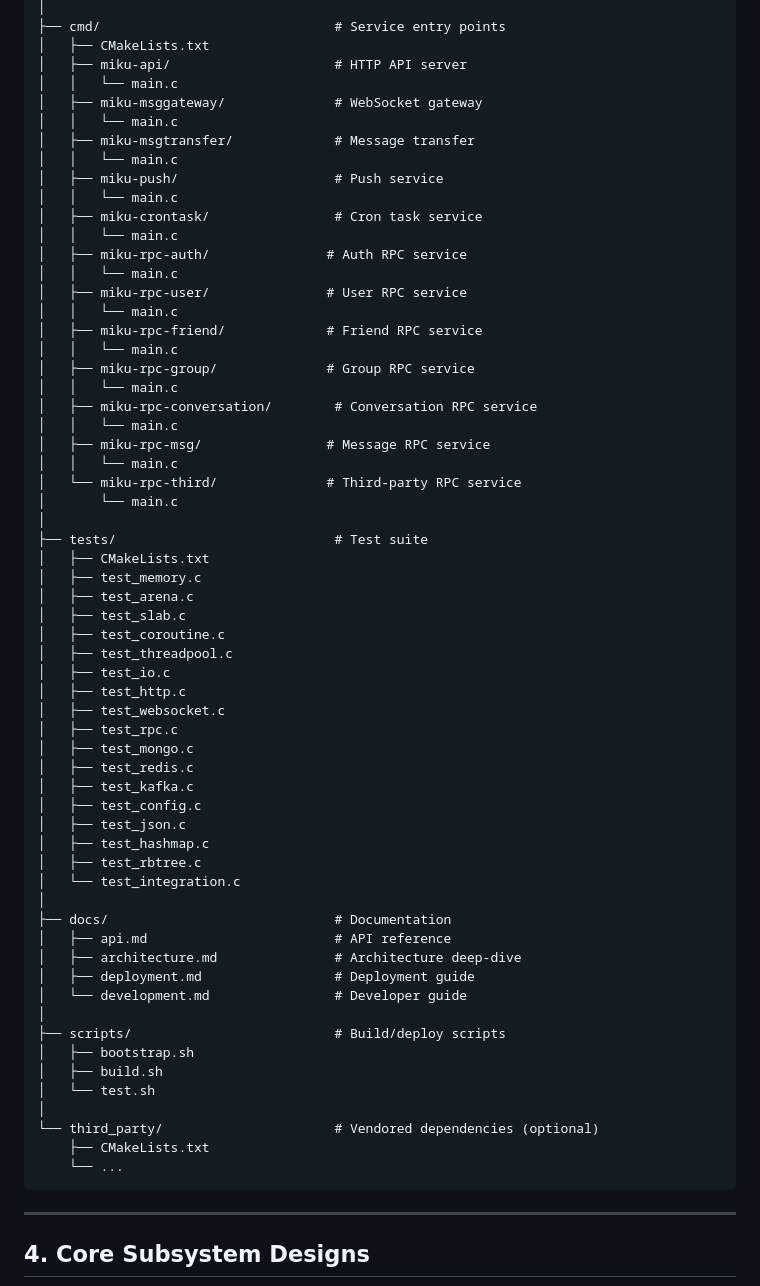
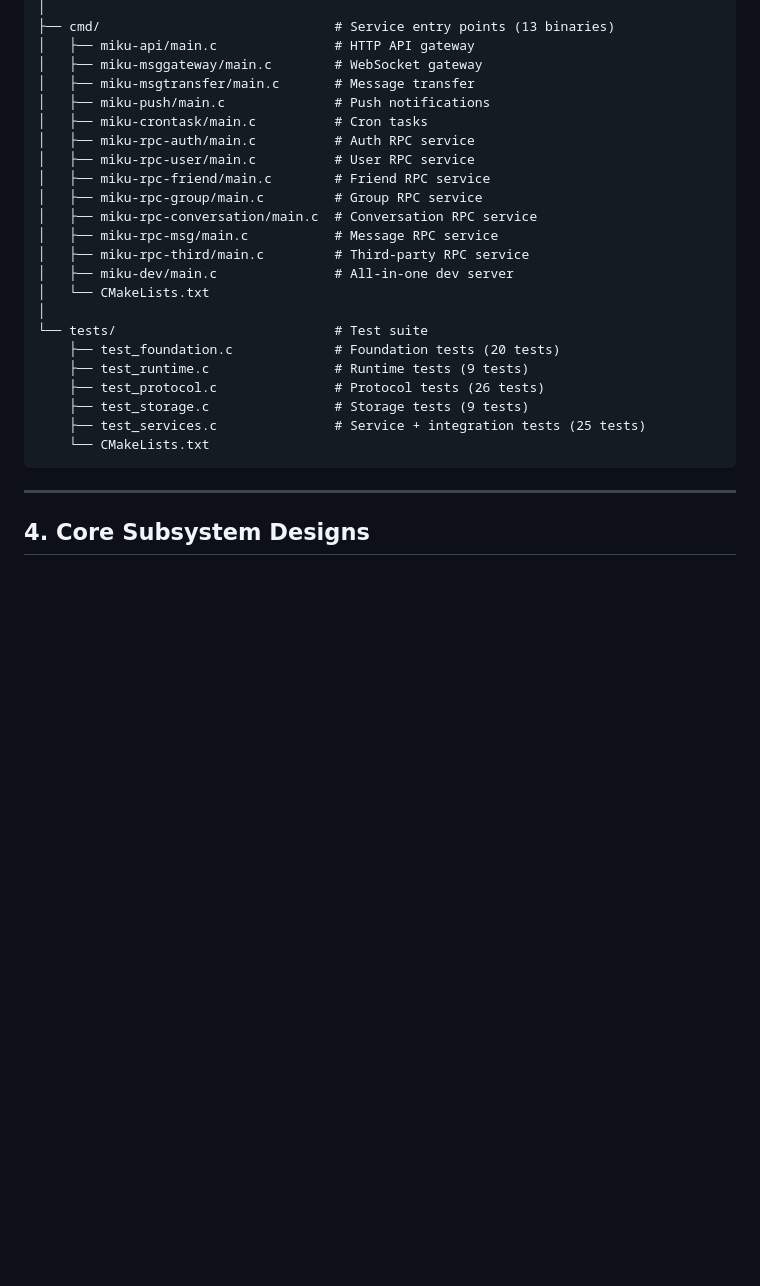
Before and after one commit to konyka/miku, a Markdown page: ARCHITECTURE.md, the part around one of its changes. Drawn GitHub-style; blank space fills up the shorter version.

````diff
--- a/ARCHITECTURE.md
+++ b/ARCHITECTURE.md
@@ -237,65 +152,27 @@ miku/
 │
-├── cmd/                              # Service entry points
-│   ├── CMakeLists.txt
-│   ├── miku-api/                     # HTTP API server
-│   │   └── main.c
-│   ├── miku-msggateway/              # WebSocket gateway
-│   │   └── main.c
-│   ├── miku-msgtransfer/             # Message transfer
-│   │   └── main.c
-│   ├── miku-push/                    # Push service
-│   │   └── main.c
-│   ├── miku-crontask/                # Cron task service
-│   │   └── main.c
-│   ├── miku-rpc-auth/               # Auth RPC service
-│   │   └── main.c
-│   ├── miku-rpc-user/               # User RPC service
-│   │   └── main.c
-│   ├── miku-rpc-friend/             # Friend RPC service
-│   │   └── main.c
-│   ├── miku-rpc-group/              # Group RPC service
-│   │   └── main.c
-│   ├── miku-rpc-conversation/        # Conversation RPC service
-│   │   └── main.c
-│   ├── miku-rpc-msg/                # Message RPC service
-│   │   └── main.c
-│   └── miku-rpc-third/              # Third-party RPC service
-│       └── main.c
+├── cmd/                              # Service entry points (13 binaries)
+│   ├── miku-api/main.c               # HTTP API gateway
+│   ├── miku-msggateway/main.c        # WebSocket gateway
+│   ├── miku-msgtransfer/main.c       # Message transfer
+│   ├── miku-push/main.c              # Push notifications
+│   ├── miku-crontask/main.c          # Cron tasks
+│   ├── miku-rpc-auth/main.c          # Auth RPC service
+│   ├── miku-rpc-user/main.c          # User RPC service
+│   ├── miku-rpc-friend/main.c        # Friend RPC service
+│   ├── miku-rpc-group/main.c         # Group RPC service
+│   ├── miku-rpc-conversation/main.c  # Conversation RPC service
+│   ├── miku-rpc-msg/main.c           # Message RPC service
+│   ├── miku-rpc-third/main.c         # Third-party RPC service
+│   ├── miku-dev/main.c               # All-in-one dev server
+│   └── CMakeLists.txt
 │
-├── tests/                            # Test suite
-│   ├── CMakeLists.txt
-│   ├── test_memory.c
-│   ├── test_arena.c
-│   ├── test_slab.c
-│   ├── test_coroutine.c
-│   ├── test_threadpool.c
-│   ├── test_io.c
-│   ├── test_http.c
-│   ├── test_websocket.c
-│   ├── test_rpc.c
-│   ├── test_mongo.c
-│   ├── test_redis.c
-│   ├── test_kafka.c
-│   ├── test_config.c
-│   ├── test_json.c
-│   ├── test_hashmap.c
-│   ├── test_rbtree.c
-│   └── test_integration.c
-│
-├── docs/                             # Documentation
-│   ├── api.md                        # API reference
-│   ├── architecture.md               # Architecture deep-dive
-│   ├── deployment.md                 # Deployment guide
-│   └── development.md                # Developer guide
-│
-├── scripts/                          # Build/deploy scripts
-│   ├── bootstrap.sh
-│   ├── build.sh
-│   └── test.sh
-│
-└── third_party/                      # Vendored dependencies (optional)
-    ├── CMakeLists.txt
-    └── ...
+└── tests/                            # Test suite
+    ├── test_foundation.c             # Foundation tests (20 tests)
+    ├── test_runtime.c                # Runtime tests (9 tests)
+    ├── test_protocol.c               # Protocol tests (26 tests)
+    ├── test_storage.c                # Storage tests (9 tests)
+    ├── test_services.c               # Service + integration tests (25 tests)
+    └── CMakeLists.txt
 ```
 
 ---
````
Also changed, not shown: other parts of ARCHITECTURE.md (+97 -194 lines).
